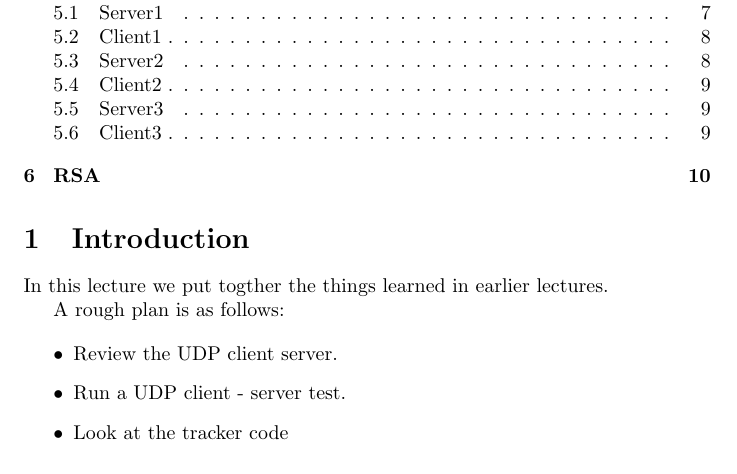
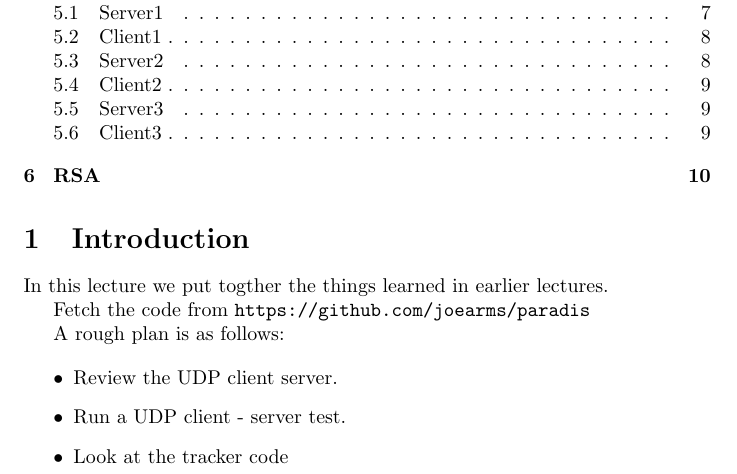
Before and after one commit to joearms/paradis, a LaTeX document (week12/week12_lecture.tex): part of page 1 of 12, cut so that both start at the same text. Compiled offline with pdfLaTeX.

Commit message:
added reference

```diff
--- a/week12/week12_lecture.tex
+++ b/week12/week12_lecture.tex
@@ -20,6 +20,8 @@ Lecture F20\\
 \section{Introduction}
 
 In this lecture we put togther the things learned in earlier lectures.
+
+Fetch the code from \verb+https://github.com/joearms/paradis+
 
 A rough plan is as follows:
 
```
